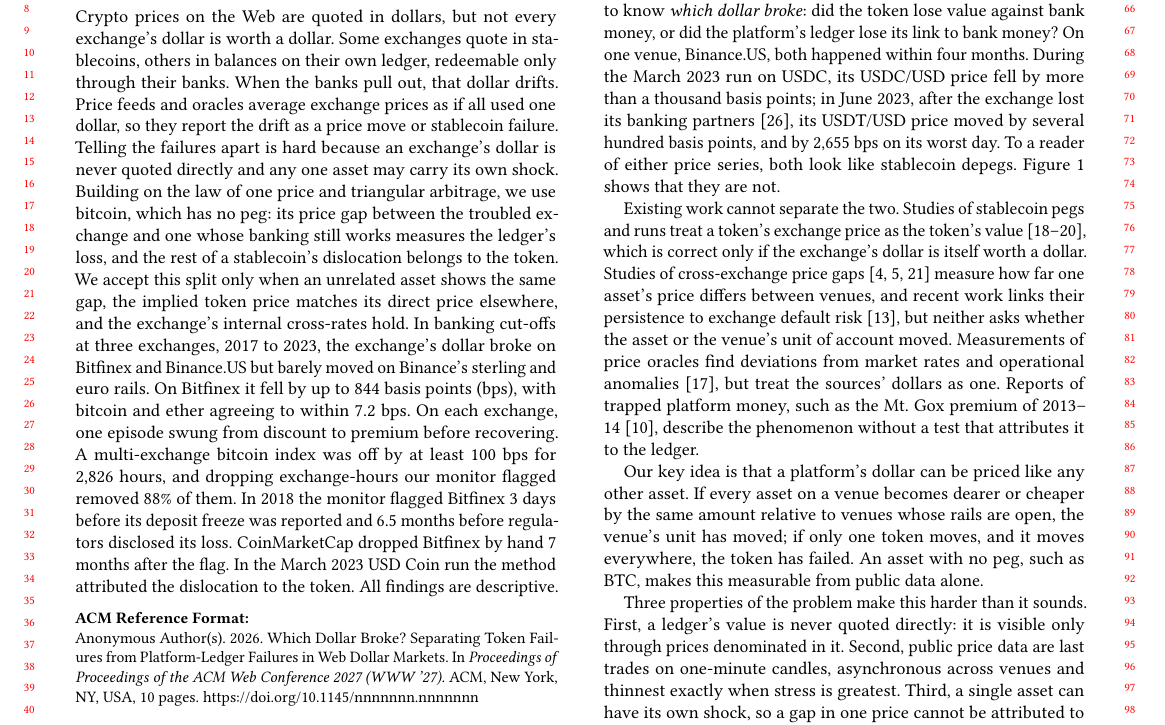
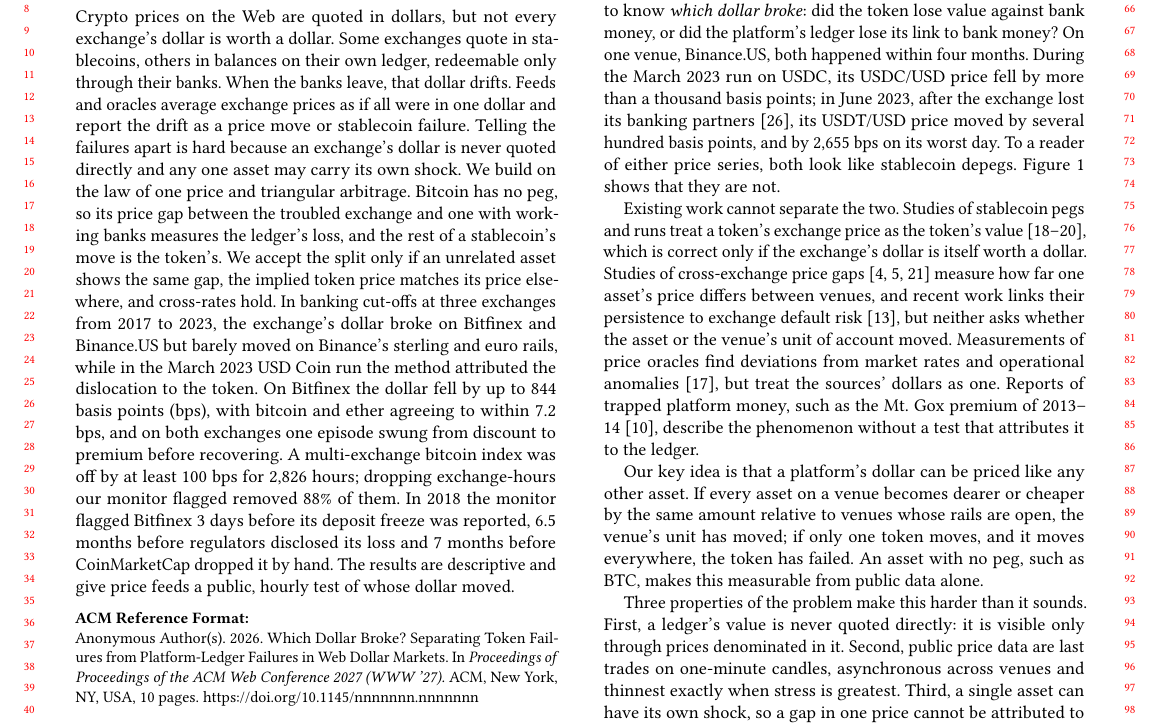
Before and after one commit to nl2992/www-2027-stablecoin-arc, a LaTeX paper (paper/main.tex): part of page 1 of 10, cut so that both start at the same text. Compiled offline with pdfLaTeX.

Commit message:
Abstract: group results and close with what the method gives price feeds

```diff
--- a/paper/main.tex
+++ b/paper/main.tex
@@ -13,22 +13,22 @@
 
 \begin{abstract}
 Crypto prices on the Web are quoted in dollars, but not every exchange's dollar is worth a dollar. Some exchanges
-quote in stablecoins, others in balances on their own ledger, redeemable only through their banks. When the banks pull
-out, that dollar drifts. Price feeds and oracles average exchange prices as if all used one dollar, so they report the
-drift as a price move or stablecoin failure. Telling the failures apart is hard because an exchange's dollar is never
-quoted directly and any one asset may carry its own shock. Building on the law of one price and triangular arbitrage,
-we use bitcoin, which has no peg: its price gap between the troubled exchange and one whose banking still works
-measures the ledger's loss, and the rest of a stablecoin's dislocation belongs to the token. We accept this split only
-when an unrelated asset shows the same gap, the implied token price matches its direct price elsewhere, and the
-exchange's internal cross-rates hold. In banking cut-offs at three exchanges, 2017 to 2023, the exchange's dollar
-broke on Bitfinex and Binance.US but barely moved on Binance's sterling and euro rails. On Bitfinex it fell by up to
-\NumPanSeventeenMax{} basis points (bps), with bitcoin and ether agreeing to within \NumPanGapMax{} bps. On each
-exchange, one episode swung from discount to premium before recovering. A multi-exchange bitcoin index was off by at
-least 100 bps for \NumFeedNaiveHours{} hours, and dropping exchange-hours our monitor flagged removed
+quote in stablecoins, others in balances on their own ledger, redeemable only through their banks. When the banks
+leave, that dollar drifts. Feeds and oracles average exchange prices as if all were in one dollar and report the drift
+as a price move or stablecoin failure. Telling the failures apart is hard because an exchange's dollar is never quoted
+directly and any one asset may carry its own shock. We build on the law of one price and triangular arbitrage. Bitcoin
+has no peg, so its price gap between the troubled exchange and one with working banks measures the ledger's loss, and
+the rest of a stablecoin's move is the token's. We accept the split only if an unrelated asset shows the same gap, the
+implied token price matches its price elsewhere, and cross-rates hold. In banking cut-offs at three exchanges from
+2017 to 2023, the exchange's dollar broke on Bitfinex and Binance.US but barely moved on Binance's sterling and euro
+rails, while in the March 2023 USD Coin run the method attributed the dislocation to the token. On Bitfinex the dollar
+fell by up to \NumPanSeventeenMax{} basis points (bps), with bitcoin and ether agreeing to within \NumPanGapMax{} bps,
+and on both exchanges one episode swung from discount to premium before recovering. A multi-exchange bitcoin index was
+off by at least 100 bps for \NumFeedNaiveHours{} hours; dropping exchange-hours our monitor flagged removed
 \NumFeedRemovedShare\% of them. In 2018 the monitor flagged Bitfinex \NumFeedLeadDays{} days before its deposit freeze
-was reported and \NumFeedLeadMonths{} months before regulators disclosed its loss. CoinMarketCap dropped Bitfinex by
-hand \NumFeedCmcMonths{} months after the flag. In the March 2023 USD Coin run the method attributed the dislocation
-to the token. All findings are descriptive.
+was reported, \NumFeedLeadMonths{} months before regulators disclosed its loss and \NumFeedCmcMonths{} months before
+CoinMarketCap dropped it by hand. The results are descriptive and give price feeds a public, hourly test of whose
+dollar moved.
 \end{abstract}
 
 \maketitle
```
Also changed, not shown: docs/review/ABSTRACT_SUBMISSION.md (+2 -2 lines).
